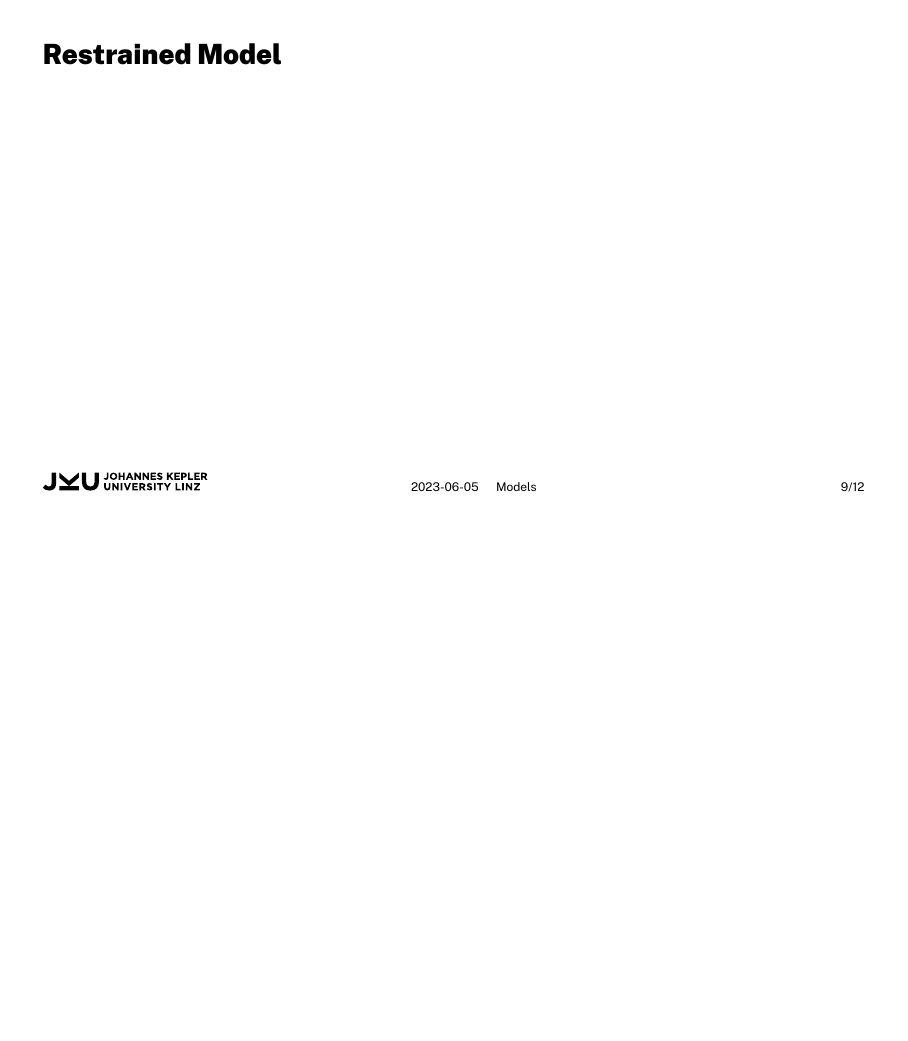
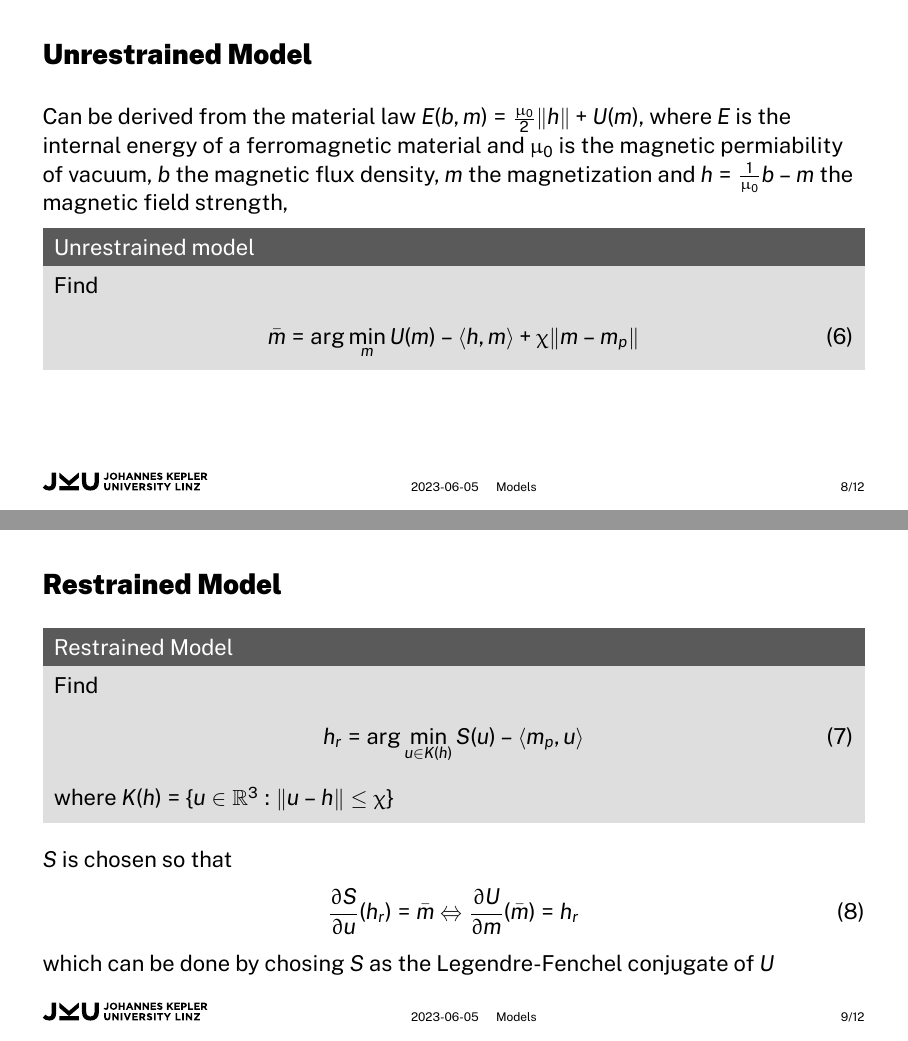
Before and after one commit to theplatters/bsc_hysteresis, LaTeX slides (presentation/pres.tex): page 9 of 12 before the commit and pages 8 and 9 of 12 after it, the two joined at a grey line, the shorter picture padded with empty space. Compiled offline with XeLaTeX.

Commit message:
feat: restrained and unrestrained problems

```diff
--- a/presentation/pres.tex
+++ b/presentation/pres.tex
@@ -22,7 +22,7 @@
 %%
 \documentclass[utf8,aspectratio=169,ngerman,english]{beamer}
 
-\usetheme[darkmode,fancyfonts,totalframenumber,mathastext.TNF]{jku}
+\usetheme[darkmode,fancyfonts,totalframenumber,mathastext,TNF]{jku}
 
 %%
 %% Note that `nosectionpage' automatically sets `nosubsectionpage' and `nosubsubsectionpage'.
@@ -180,12 +181,30 @@
 \section{Models}
 \begin{frame}
 \frametitle{Unrestrained Model}
-
+Can be derived from the material law $E(b,m) = \frac{\mu_0}{2} \|h\| + U(m)$, where $E$ is the internal energy
+of a ferromagnetic material and $\mu_0$ is the magnetic permiability of vacuum,
+$b$ the magnetic flux density, $m$ the magnetization and $h = \frac{1}{\mu_0}b - m$ the magnetic field strength,
+\begin{block}{Unrestrained model}
+Find
+ \begin{align}
+  \bar m = \arg \min_m U(m) - \langle h , m \rangle + \chi \|m - m_p\|
+ \end{align}
+\end{block}
 \end{frame}
 
 \begin{frame}
 \frametitle{Restrained Model}
-
+\begin{block}{Restrained Model}
+Find
+ \begin{align}
+  h_r = \arg \min_{u \in K(h)} S(u) - \langle m_p , u \rangle
+ \end{align}
+where $K(h) = \{u \in \mathbb R^3: \|u - h\| \leq \chi \}$
+\end{block}
+$S$ is chosen so that
+\begin{align}
+ \frac{\partial S}{\partial u}(h_r) = \bar m \Leftrightarrow \frac{\partial U}{\partial m}(\bar m) = h_r
+\end{align} which can be done by chosing $S$ as the Legendre-Fenchel conjugate of $U$
 
 
 \end{frame}
```
Also changed, not shown: presentation/pres.tex (1 more changed lines).
